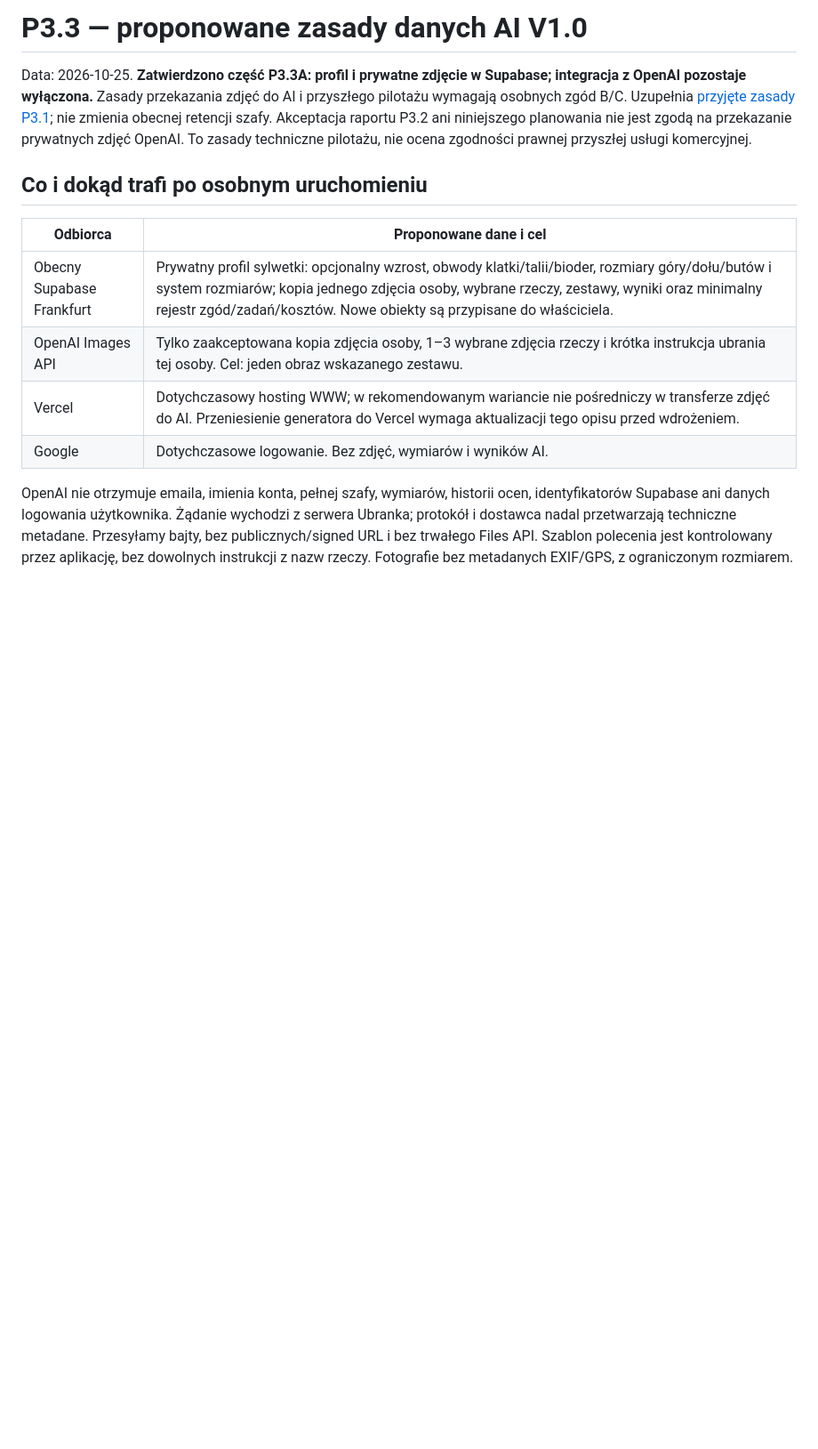
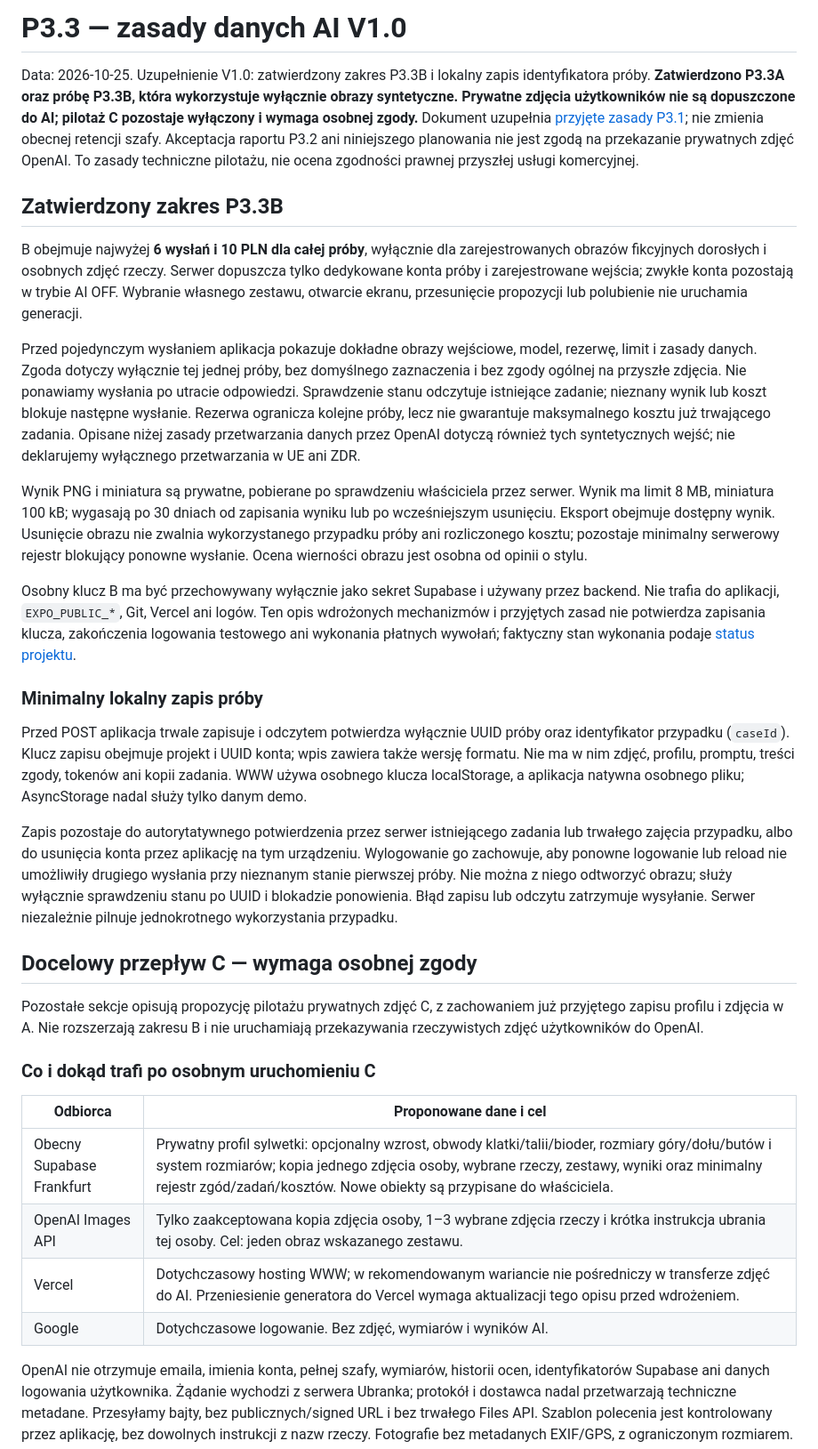
Before and after one commit to loszavera/ubranka, a Markdown page: docs/P33-AI-DATA-POLICY-V1.0.md, the part around the change. Shown at 89% size. GitHub-like rendering; blank space fills up the shorter version.

Commit message:
docs: clarify synthetic trial data and local attempt receipts

```diff
--- a/docs/P33-AI-DATA-POLICY-V1.0.md
+++ b/docs/P33-AI-DATA-POLICY-V1.0.md
@@ -1,14 +1,67 @@
-# P3.3 — proponowane zasady danych AI V1.0
+# P3.3 — zasady danych AI V1.0
 
-Data: 2026-10-25. **Zatwierdzono część P3.3A: profil i prywatne zdjęcie
-w Supabase; integracja z OpenAI pozostaje wyłączona.** Zasady przekazania zdjęć
-do AI i przyszłego pilotażu wymagają osobnych zgód B/C. Uzupełnia
+Data: 2026-10-25. Uzupełnienie V1.0: zatwierdzony zakres P3.3B i lokalny zapis
+identyfikatora próby. **Zatwierdzono P3.3A oraz próbę P3.3B, która wykorzystuje
+wyłącznie obrazy syntetyczne. Prywatne zdjęcia użytkowników nie są dopuszczone do AI;
+pilotaż C pozostaje wyłączony i wymaga osobnej zgody.** Dokument uzupełnia
 [przyjęte zasady P3.1](P3-DATA-POLICY-V1.0.md); nie zmienia obecnej retencji szafy.
 Akceptacja raportu P3.2 ani niniejszego planowania nie jest zgodą na przekazanie
 prywatnych zdjęć OpenAI. To zasady techniczne pilotażu, nie ocena zgodności prawnej
 przyszłej usługi komercyjnej.
 
-## Co i dokąd trafi po osobnym uruchomieniu
+## Zatwierdzony zakres P3.3B
+
+B obejmuje najwyżej **6 wysłań i 10 PLN dla całej próby**, wyłącznie dla
+zarejestrowanych obrazów fikcyjnych dorosłych i osobnych zdjęć rzeczy.
+Serwer dopuszcza tylko dedykowane konta próby i zarejestrowane wejścia;
+zwykłe konta pozostają w trybie AI OFF. Wybranie własnego zestawu, otwarcie
+ekranu, przesunięcie propozycji lub polubienie nie uruchamia generacji.
+
+Przed pojedynczym wysłaniem aplikacja pokazuje dokładne obrazy wejściowe,
+model, rezerwę, limit i zasady danych. Zgoda dotyczy wyłącznie tej jednej próby,
+bez domyślnego zaznaczenia i bez zgody ogólnej na przyszłe zdjęcia. Nie ponawiamy
+wysłania po utracie odpowiedzi. Sprawdzenie stanu odczytuje istniejące zadanie;
+nieznany wynik lub koszt blokuje następne wysłanie. Rezerwa ogranicza kolejne
+próby, lecz nie gwarantuje maksymalnego kosztu już trwającego zadania.
+Opisane niżej zasady przetwarzania danych przez OpenAI dotyczą również tych
+syntetycznych wejść; nie deklarujemy wyłącznego przetwarzania w UE ani ZDR.
+
+Wynik PNG i miniatura są prywatne, pobierane po sprawdzeniu właściciela przez
+serwer. Wynik ma limit 8 MB, miniatura 100 kB; wygasają po 30 dniach od zapisania
+wyniku lub po wcześniejszym usunięciu. Eksport obejmuje dostępny wynik.
+Usunięcie obrazu nie zwalnia wykorzystanego przypadku próby ani rozliczonego
+kosztu; pozostaje minimalny serwerowy rejestr blokujący ponowne wysłanie.
+Ocena wierności obrazu jest osobna od opinii o stylu.
+
+Osobny klucz B ma być przechowywany wyłącznie jako sekret Supabase i używany
+przez backend. Nie trafia do aplikacji, `EXPO_PUBLIC_*`, Git, Vercel ani logów.
+Ten opis wdrożonych mechanizmów i przyjętych zasad nie potwierdza zapisania
+klucza, zakończenia logowania testowego ani wykonania płatnych wywołań;
+faktyczny stan wykonania podaje [status projektu](PROJECT-STATUS.md).
+
+### Minimalny lokalny zapis próby
+
+Przed POST aplikacja trwale zapisuje i odczytem potwierdza wyłącznie UUID próby
+oraz identyfikator przypadku (`caseId`). Klucz zapisu obejmuje projekt i UUID
+konta; wpis zawiera także wersję formatu. Nie ma w nim zdjęć, profilu, promptu,
+treści zgody, tokenów ani kopii zadania. WWW używa osobnego klucza localStorage,
+a aplikacja natywna osobnego pliku; AsyncStorage nadal służy tylko danym demo.
+
+Zapis pozostaje do autorytatywnego potwierdzenia przez serwer istniejącego
+zadania lub trwałego zajęcia przypadku, albo do usunięcia konta przez aplikację
+na tym urządzeniu. Wylogowanie go zachowuje, aby ponowne logowanie lub reload
+nie umożliwiły drugiego wysłania przy nieznanym stanie pierwszej próby.
+Nie można z niego odtworzyć obrazu; służy wyłącznie sprawdzeniu stanu po UUID
+i blokadzie ponowienia. Błąd zapisu lub odczytu zatrzymuje wysyłanie.
+Serwer niezależnie pilnuje jednokrotnego wykorzystania przypadku.
+
+## Docelowy przepływ C — wymaga osobnej zgody
+
+Pozostałe sekcje opisują propozycję pilotażu prywatnych zdjęć C, z zachowaniem
+już przyjętego zapisu profilu i zdjęcia w A. Nie rozszerzają zakresu B i nie
+uruchamiają przekazywania rzeczywistych zdjęć użytkowników do OpenAI.
+
+### Co i dokąd trafi po osobnym uruchomieniu C
 
 | Odbiorca | Proponowane dane i cel |
 | --- | --- |
```
